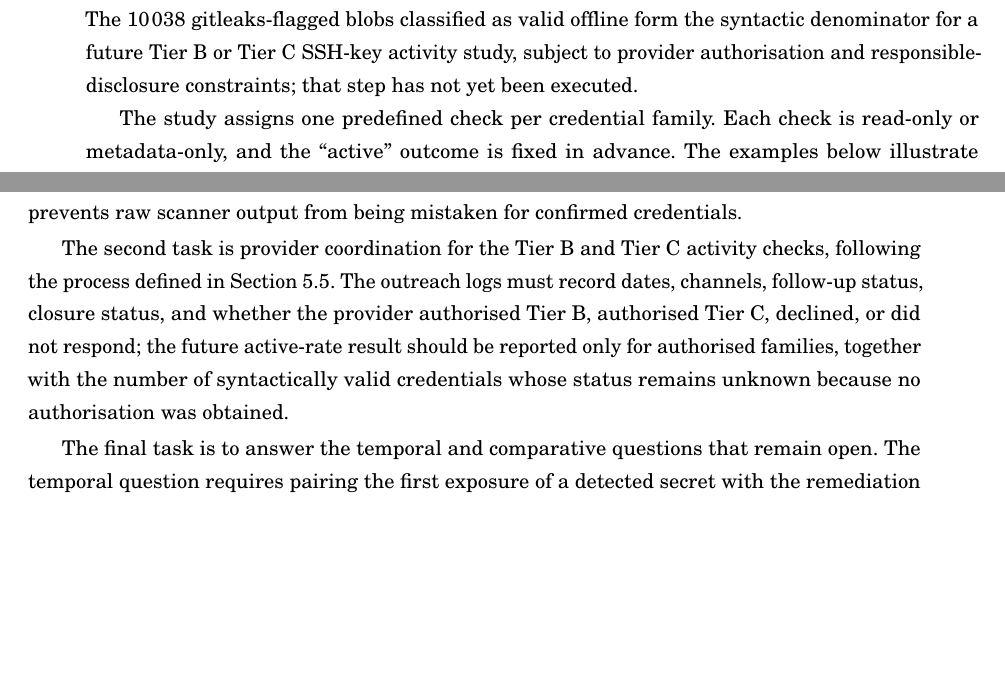
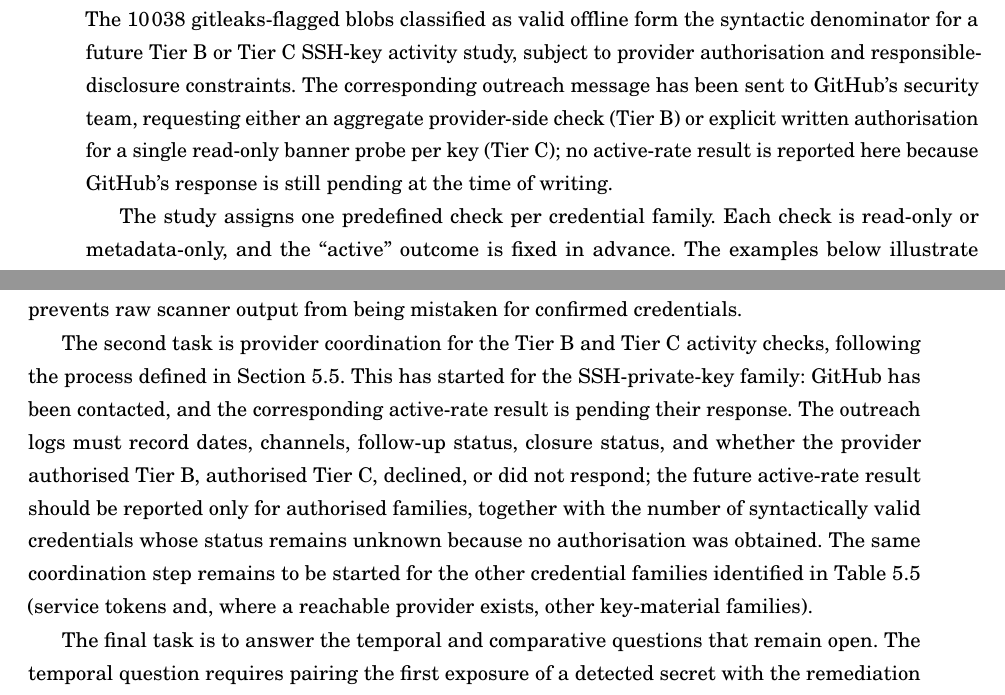
Before and after one commit to srapaport/Thesis-Software-Repositories-Mutability, a LaTeX thesis (main.tex, which reads chapters/chapter05/chap05.tex): two parts of pages 90 and 93 of 113, joined at a grey line, cut so that both start at the same text, the shorter picture padded with empty space. Compiled offline with pdfLaTeX.

Commit message:
github contact

```diff
--- a/chapters/chapter05/chap05.tex
+++ b/chapters/chapter05/chap05.tex
@@ -368,7 +369,8 @@ TruffleHog therefore acts as a useful pre-filter for unparseable text that resem
 
 Sixty-four blobs yielded valid keys only after base64 decoding from configuration lines (for example environment files or CI YAML), illustrating why literal PEM search alone would miss some genuine key material.
 Encrypted blobs (\num{1091} under gitleaks) are syntactically plausible but cannot be parsed without a passphrase; they are excluded from any future active-check numerator.
-The \num{10038} gitleaks-flagged blobs classified as valid offline form the syntactic denominator for a future Tier~B or Tier~C SSH-key activity study, subject to provider authorisation and responsible-disclosure constraints; that step has not yet been executed.
+The \num{10038} gitleaks-flagged blobs classified as valid offline form the syntactic denominator for a future Tier~B or Tier~C SSH-key activity study, subject to provider authorisation and responsible-disclosure constraints.
+The corresponding outreach message has been sent to GitHub's security team, requesting either an aggregate provider-side check (Tier~B) or explicit written authorisation for a single read-only banner probe per key (Tier~C); no active-rate result is reported here because GitHub's response is still pending at the time of writing.
 
 The study assigns one predefined check per credential family.
 Each check is read-only or metadata-only, and the ``active'' outcome is fixed in advance.
@@ -488,7 +490,9 @@ It should be a family-by-family count of syntactically valid credentials, placeh
 That denominator design matters because it prevents raw scanner output from being mistaken for confirmed credentials.
 
 The second task is provider coordination for the Tier~B and Tier~C activity checks, following the process defined in \Cref{sec:sec-validation}.
+This has started for the SSH-private-key family: GitHub has been contacted, and the corresponding active-rate result is pending their response.
 The outreach logs must record dates, channels, follow-up status, closure status, and whether the provider authorised Tier B, authorised Tier C, declined, or did not respond; the future active-rate result should be reported only for authorised families, together with the number of syntactically valid credentials whose status remains unknown because no authorisation was obtained.
+The same coordination step remains to be started for the other credential families identified in \Cref{tab:sec-secret-types} (service tokens and, where a reachable provider exists, other key-material families).
 
 The final task is to answer the temporal and comparative questions that remain open.
 The temporal question requires pairing the first exposure of a detected secret with the remediation attempt that removed it from the public history.
```
Also changed, not shown: THESIS_PLAN.md (+4 -0 lines), chapters/chapter05/chap05.tex (5 more changed lines).
